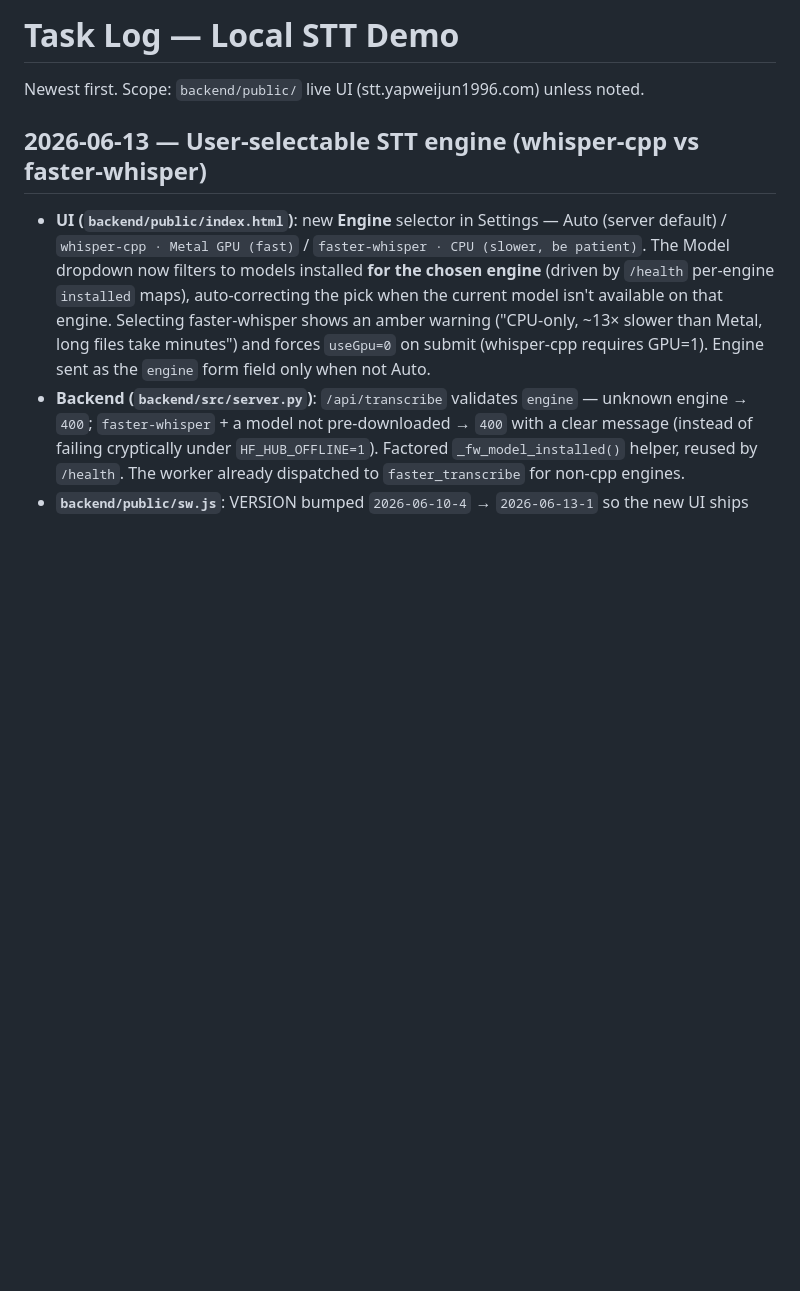
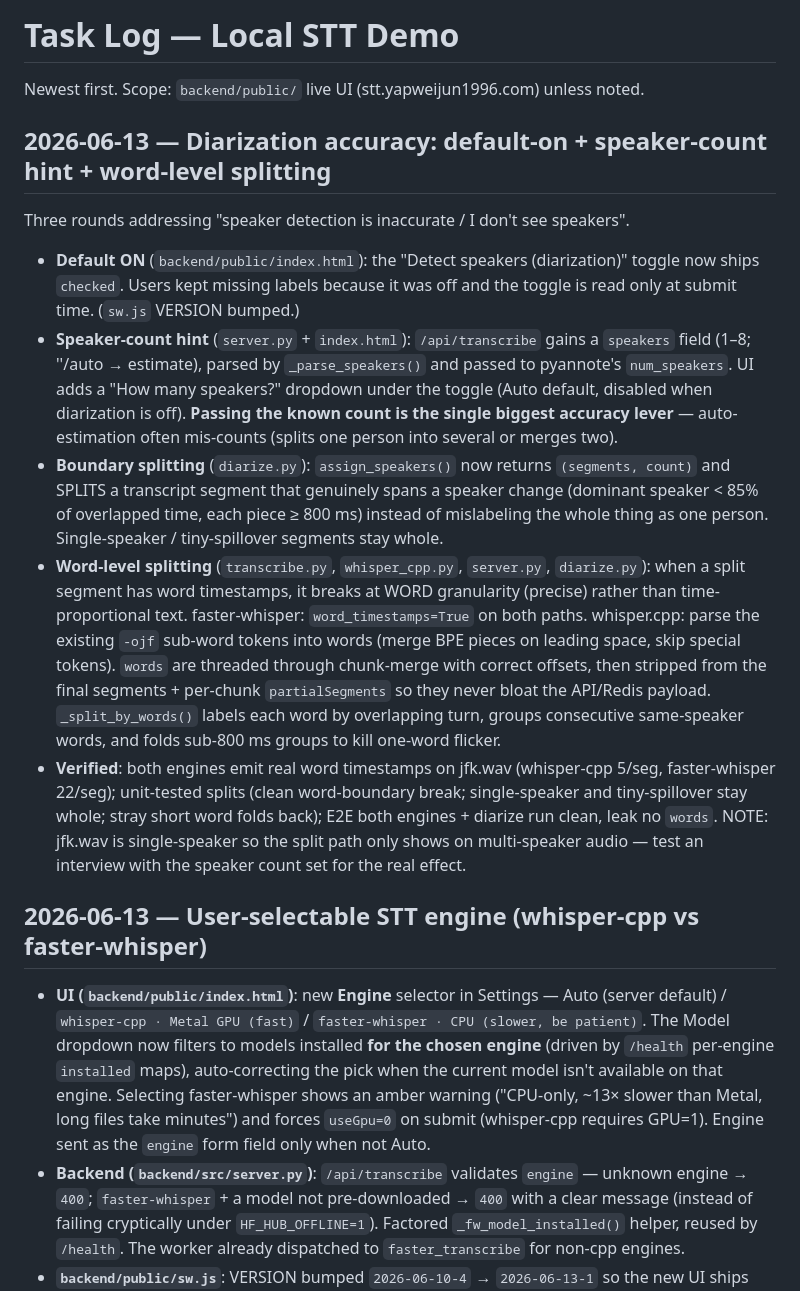
Before and after one commit to yapweijun1996/Local-STT-Demo, a Markdown page: task.md, the part around the change. Drawn GitHub-style; blank space fills up the shorter version.

Commit message:
docs: record diarization accuracy work (default-on, count hint, word-level split)
task.md: consolidated 2026-06-13 entry for the three diarization rounds.
STT_MODEL_GUIDE.md: new "Speaker diarization" section — how to use it, the
speaker-count accuracy lever, word-level boundary splitting, and the speed cost.

Co-Authored-By: Claude Opus 4.8 (1M context) <noreply@anthropic.com>

```diff
--- a/task.md
+++ b/task.md
@@ -1,6 +1,36 @@
 # Task Log — Local STT Demo
 
 Newest first. Scope: `backend/public/` live UI (stt.yapweijun1996.com) unless noted.
+
+## 2026-06-13 — Diarization accuracy: default-on + speaker-count hint + word-level splitting
+
+Three rounds addressing "speaker detection is inaccurate / I don't see speakers".
+
+- **Default ON** (`backend/public/index.html`): the "Detect speakers (diarization)" toggle now
+  ships `checked`. Users kept missing labels because it was off and the toggle is read only at
+  submit time. (`sw.js` VERSION bumped.)
+- **Speaker-count hint** (`server.py` + `index.html`): `/api/transcribe` gains a `speakers`
+  field (1–8; ''/auto → estimate), parsed by `_parse_speakers()` and passed to pyannote's
+  `num_speakers`. UI adds a "How many speakers?" dropdown under the toggle (Auto default,
+  disabled when diarization is off). **Passing the known count is the single biggest accuracy
+  lever** — auto-estimation often mis-counts (splits one person into several or merges two).
+- **Boundary splitting** (`diarize.py`): `assign_speakers()` now returns `(segments, count)` and
+  SPLITS a transcript segment that genuinely spans a speaker change (dominant speaker < 85% of
+  overlapped time, each piece ≥ 800 ms) instead of mislabeling the whole thing as one person.
+  Single-speaker / tiny-spillover segments stay whole.
+- **Word-level splitting** (`transcribe.py`, `whisper_cpp.py`, `server.py`, `diarize.py`): when a
+  split segment has word timestamps, it breaks at WORD granularity (precise) rather than
+  time-proportional text. faster-whisper: `word_timestamps=True` on both paths. whisper.cpp:
+  parse the existing `-ojf` sub-word tokens into words (merge BPE pieces on leading space, skip
+  special tokens). `words` are threaded through chunk-merge with correct offsets, then stripped
+  from the final segments + per-chunk `partialSegments` so they never bloat the API/Redis payload.
+  `_split_by_words()` labels each word by overlapping turn, groups consecutive same-speaker words,
+  and folds sub-800 ms groups to kill one-word flicker.
+- **Verified**: both engines emit real word timestamps on jfk.wav (whisper-cpp 5/seg,
+  faster-whisper 22/seg); unit-tested splits (clean word-boundary break; single-speaker and
+  tiny-spillover stay whole; stray short word folds back); E2E both engines + diarize run clean,
+  leak no `words`. NOTE: jfk.wav is single-speaker so the split path only shows on multi-speaker
+  audio — test an interview with the speaker count set for the real effect.
 
 ## 2026-06-13 — User-selectable STT engine (whisper-cpp vs faster-whisper)
 
```
Also changed, not shown: docs/STT_MODEL_GUIDE.md (+16 -0 lines).
